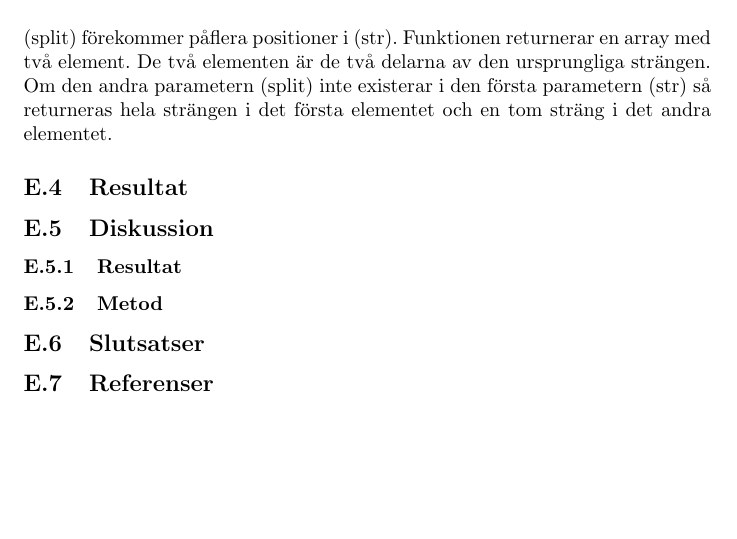
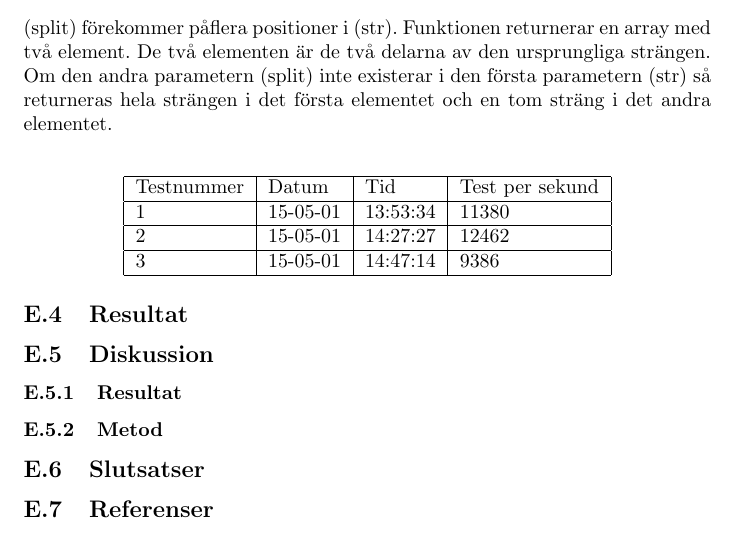
Before and after one commit to jcmandersson/Operation, a LaTeX document (documents/kandidatarbete/kandidatarbete.tex, which reads documents/kandidatarbete/enskilda/erik.tex): part of page 26 of 31, cut so that both start at the same text, the shorter picture padded with empty space. Compiled offline with pdfLaTeX.

Commit message:
Added table to individual report

```diff
--- a/documents/kandidatarbete/enskilda/erik.tex
+++ b/documents/kandidatarbete/enskilda/erik.tex
@@ -225,7 +225,17 @@ som ska dela upp strängen. Funktionen delar endast upp strängen i två delar
 en array med två element.
 De två elementen är de två delarna av den ursprungliga strängen. Om den andra
 parametern (split) inte existerar i den första parametern (str) så returneras
-hela strängen i det första elementet och en tom sträng i det andra elementet.
+hela strängen i det första elementet och en tom sträng i det andra elementet.\\
+
+\begin{center}
+  \begin{tabular}{| l | l | l | l |}
+  \hline
+  Testnummer & Datum & Tid & Test per sekund\\ \hline
+  1 & 15-05-01 & 13:53:34 & 11380\\ \hline
+  2 & 15-05-01 & 14:27:27 & 12462\\ \hline
+  3 & 15-05-01 & 14:47:14 & 9386\\ \hline
+  \end{tabular}
+\end{center}
 
 \subsection{Resultat}
 \subsection{Diskussion}
```
